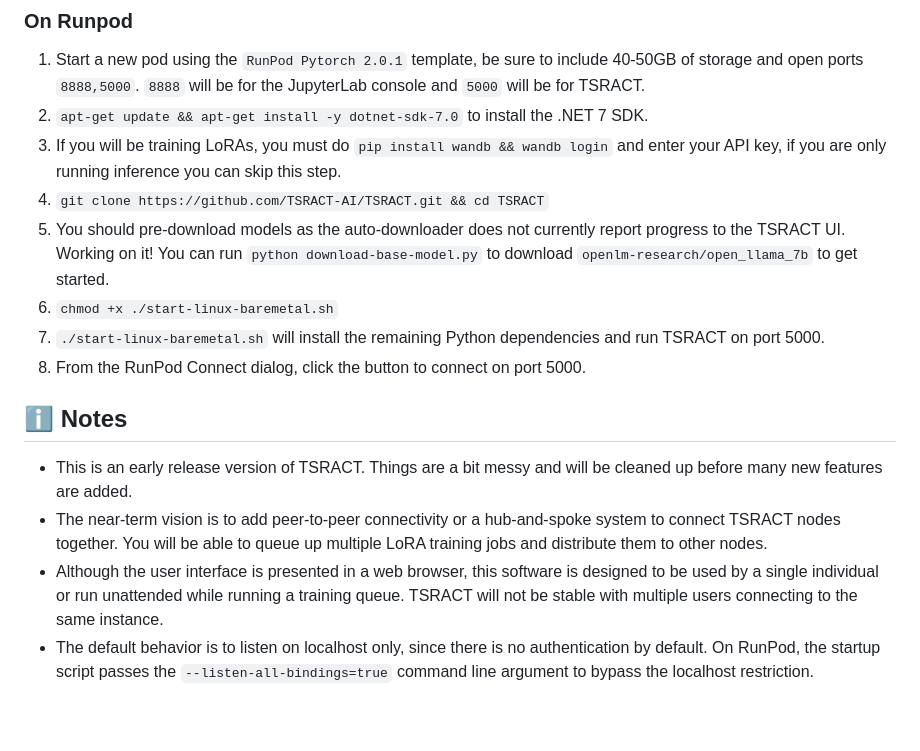
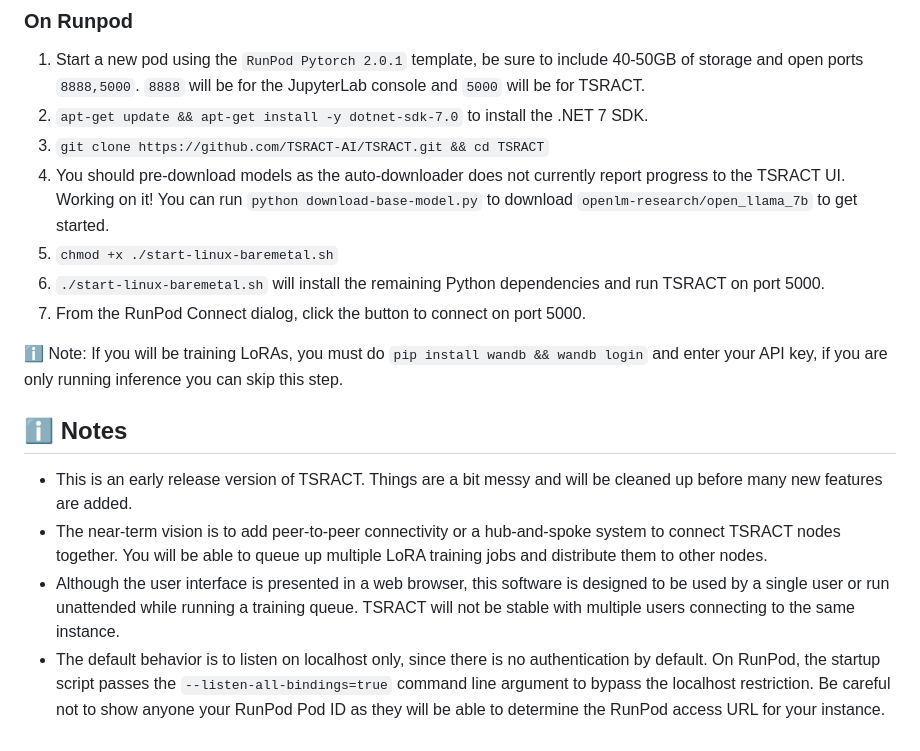
Before and after one commit to TSRACT-AI/TSRACT, a Markdown page: README.md, the part around one of its changes. Drawn GitHub-style.

```diff
--- a/README.md
+++ b/README.md
@@ -17,15 +39,16 @@ TSRACT Windows compatibility is shaky at this time. Still sorting out CUDA/bitsa
 ### On Runpod
 1. Start a new pod using the `RunPod Pytorch 2.0.1` template, be sure to include 40-50GB of storage and open ports `8888,5000`. `8888` will be for the JupyterLab console and `5000` will be for TSRACT.
 2. `apt-get update && apt-get install -y dotnet-sdk-7.0` to install the .NET 7 SDK.
-3. If you will be training LoRAs, you must do `pip install wandb && wandb login` and enter your API key, if you are only running inference you can skip this step.
-4. `git clone https://github.com/TSRACT-AI/TSRACT.git && cd TSRACT`
-5. You should pre-download models as the auto-downloader does not currently report progress to the TSRACT UI. Working on it! You can run `python download-base-model.py` to download `openlm-research/open_llama_7b` to get started.
-6. `chmod +x ./start-linux-baremetal.sh`
-7. `./start-linux-baremetal.sh` will install the remaining Python dependencies and run TSRACT on port 5000.
-8. From the RunPod Connect dialog, click the button to connect on port 5000.
+3. `git clone https://github.com/TSRACT-AI/TSRACT.git && cd TSRACT`
+4. You should pre-download models as the auto-downloader does not currently report progress to the TSRACT UI. Working on it! You can run `python download-base-model.py` to download `openlm-research/open_llama_7b` to get started.
+5. `chmod +x ./start-linux-baremetal.sh`
+6. `./start-linux-baremetal.sh` will install the remaining Python dependencies and run TSRACT on port 5000.
+7. From the RunPod Connect dialog, click the button to connect on port 5000.
+
+ℹ️ Note: If you will be training LoRAs, you must do `pip install wandb && wandb login` and enter your API key, if you are only running inference you can skip this step.
 
 ## ℹ️ Notes
 - This is an early release version of TSRACT. Things are a bit messy and will be cleaned up before many new features are added.
 - The near-term vision is to add peer-to-peer connectivity or a hub-and-spoke system to connect TSRACT nodes together. You will be able to queue up multiple LoRA training jobs and distribute them to other nodes.
-- Although the user interface is presented in a web browser, this software is designed to be used by a single individual or run unattended while running a training queue. TSRACT will not be stable with multiple users connecting to the same instance.
-- The default behavior is to listen on localhost only, since there is no authentication by default. On RunPod, the startup script passes the `--listen-all-bindings=true` command line argument to bypass the localhost restriction.
+- Although the user interface is presented in a web browser, this software is designed to be used by a single user or run unattended while running a training queue. TSRACT will not be stable with multiple users connecting to the same instance.
+- The default behavior is to listen on localhost only, since there is no authentication by default. On RunPod, the startup script passes the `--listen-all-bindings=true` command line argument to bypass the localhost restriction. Be careful not to show anyone your RunPod Pod ID as they will be able to determine the RunPod access URL for your instance.
```
Also changed, not shown: other parts of README.md (+26 -4 lines), screenshots/dataset-mixer.png (added), screenshots/multi-training-queue.png (added), screenshots/progress.gif (added), screenshots/tsract.png (added).
